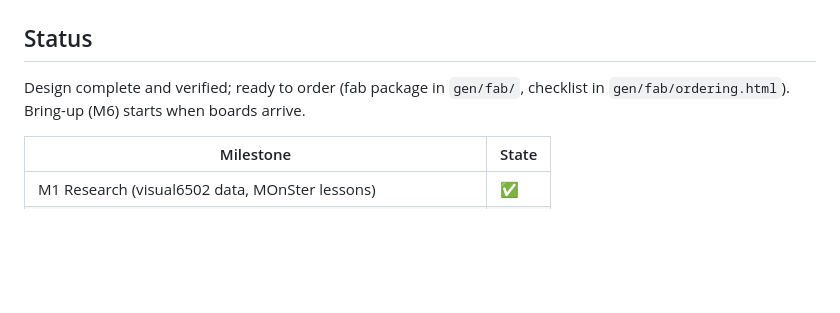
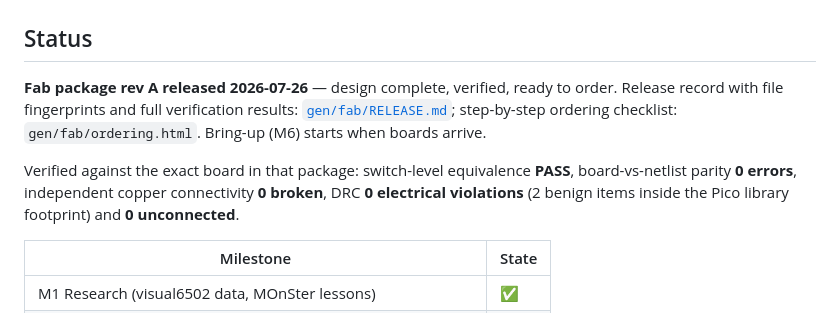
Before and after one commit to epatel/discrete6502, a Markdown page: README.md, the part around the change. GitHub-like rendering; blank space fills up the shorter version.

```diff
--- a/README.md
+++ b/README.md
@@ -15,8 +15,15 @@ netlist, captured from photographs of a real decapped 6502.
 
 ## Status
 
-Design complete and verified; ready to order (fab package in `gen/fab/`, checklist in
-`gen/fab/ordering.html`). Bring-up (M6) starts when boards arrive.
+**Fab package rev A released 2026-07-26** — design complete, verified, ready to order.
+Release record with file fingerprints and full verification results:
+[`gen/fab/RELEASE.md`](gen/fab/RELEASE.md); step-by-step ordering checklist:
+`gen/fab/ordering.html`. Bring-up (M6) starts when boards arrive.
+
+Verified against the exact board in that package: switch-level equivalence **PASS**,
+board-vs-netlist parity **0 errors**, independent copper connectivity **0 broken**,
+DRC **0 electrical violations** (2 benign items inside the Pico library footprint)
+and **0 unconnected**.
 
 | Milestone | State |
 |---|---|
```
Also changed, not shown: gen/fab/RELEASE.md (added, +63 -0 lines), project-plan.md (+3 -1 lines).
